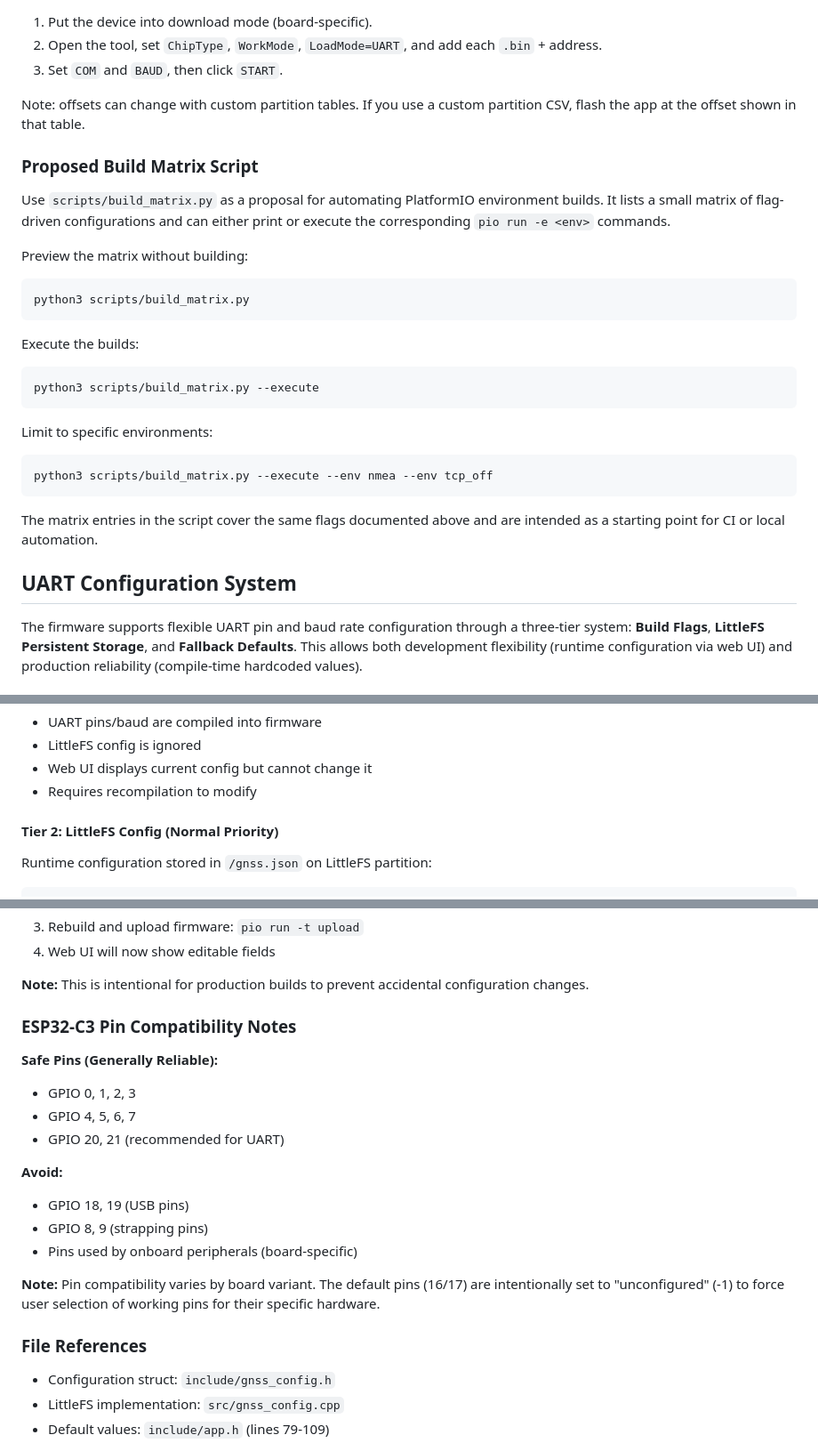
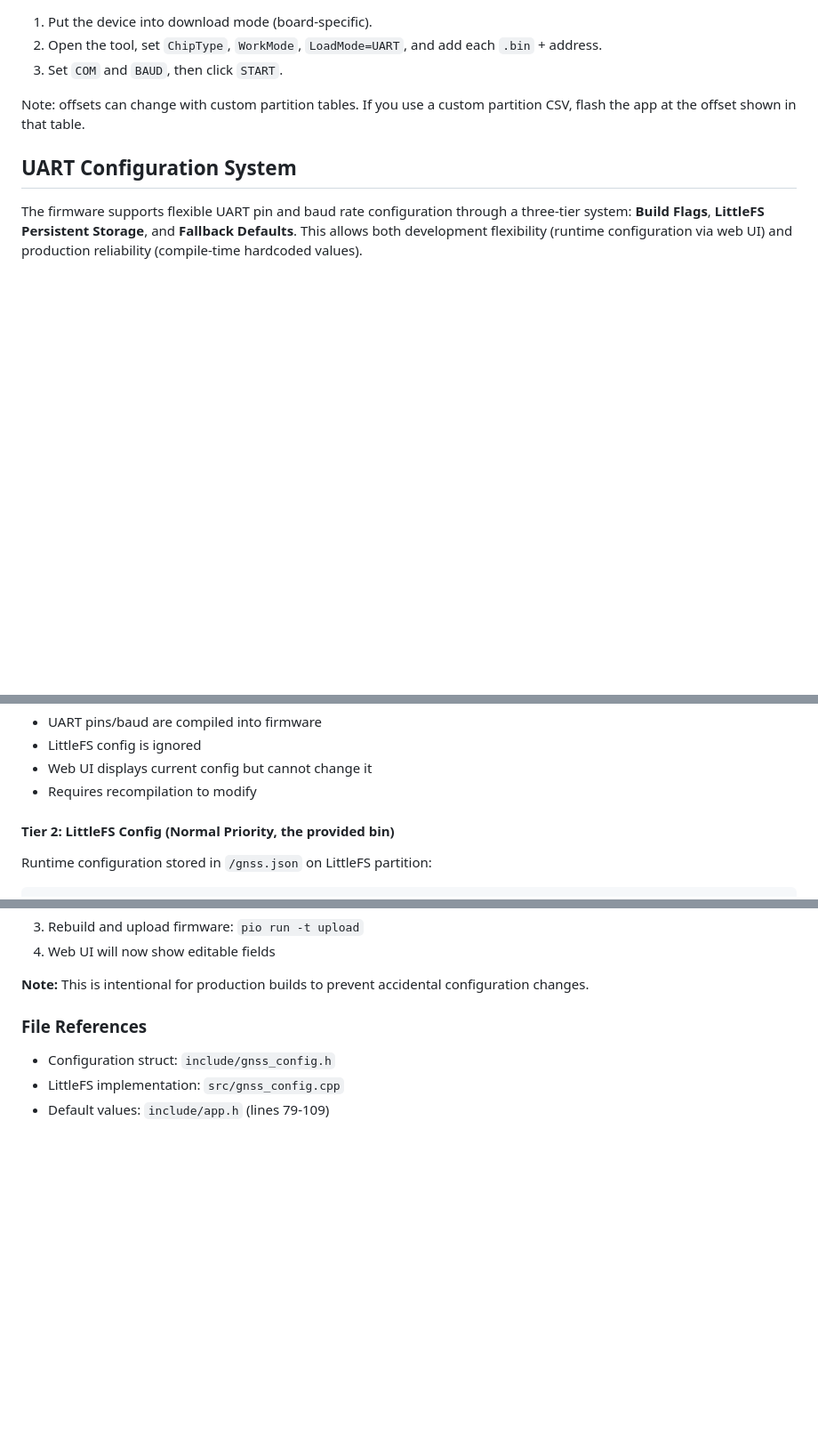
Before and after one commit to entr0-pi/gnss, a Markdown page: README.md, 3 parts joined by grey strips. Shown at 89% size. Drawn GitHub-style; blank space fills up the shorter version.

````diff
--- a/README.md
+++ b/README.md
@@ -67,29 +67,6 @@ Typical steps:
 
 Note: offsets can change with custom partition tables. If you use a custom partition CSV, flash the app at the offset shown in that table.
 
-### Proposed Build Matrix Script
-Use `scripts/build_matrix.py` as a proposal for automating PlatformIO environment builds.
-It lists a small matrix of flag-driven configurations and can either print or execute the
-corresponding `pio run -e <env>` commands.
-
-Preview the matrix without building:
-```
-python3 scripts/build_matrix.py
-```
-
-Execute the builds:
-```
-python3 scripts/build_matrix.py --execute
-```
-
-Limit to specific environments:
-```
-python3 scripts/build_matrix.py --execute --env nmea --env tcp_off
-```
-
-The matrix entries in the script cover the same flags documented above and are intended
-as a starting point for CI or local automation.
-
 ## UART Configuration System
 
 The firmware supports flexible UART pin and baud rate configuration through a three-tier system: **Build Flags**, **LittleFS Persistent Storage**, and **Fallback Defaults**. This allows both development flexibility (runtime configuration via web UI) and production reliability (compile-time hardcoded values).
@@ -120,7 +97,7 @@ build_flags =
 - Web UI displays current config but cannot change it
 - Requires recompilation to modify
 
-#### Tier 2: LittleFS Config (Normal Priority)
+#### Tier 2: LittleFS Config (Normal Priority, the provided bin)
 Runtime configuration stored in `/gnss.json` on LittleFS partition:
 
 ```json
@@ -382,20 +359,6 @@ pio run -t upload
 4. Web UI will now show editable fields
 
 **Note:** This is intentional for production builds to prevent accidental configuration changes.
-
-### ESP32-C3 Pin Compatibility Notes
-
-**Safe Pins (Generally Reliable):**
-- GPIO 0, 1, 2, 3
-- GPIO 4, 5, 6, 7
-- GPIO 20, 21 (recommended for UART)
-
-**Avoid:**
-- GPIO 18, 19 (USB pins)
-- GPIO 8, 9 (strapping pins)
-- Pins used by onboard peripherals (board-specific)
-
-**Note:** Pin compatibility varies by board variant. The default pins (16/17) are intentionally set to "unconfigured" (-1) to force user selection of working pins for their specific hardware.
 
 ### File References
 
````
Also changed, not shown: other parts of README.md (+2 -2 lines).
